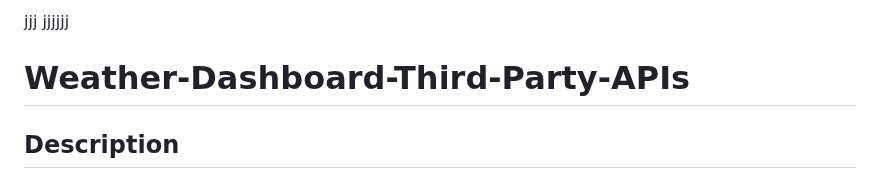
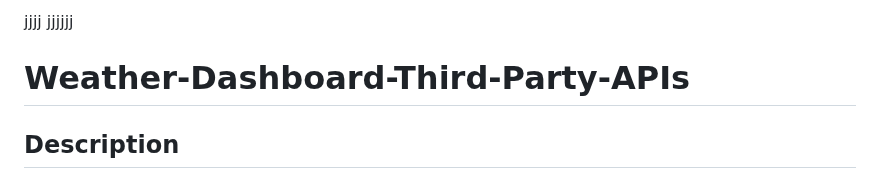
Before and after one commit to codingColinMcM/Weather-Dashboard-Third-Party-APIs, a Markdown page: README.md, the part around the change. Drawn GitHub-style.

```diff
--- a/README.md
+++ b/README.md
@@ -1,4 +1,4 @@
-jjj jjjjjj
+jjjj jjjjjj
 
 # Weather-Dashboard-Third-Party-APIs
 
```
